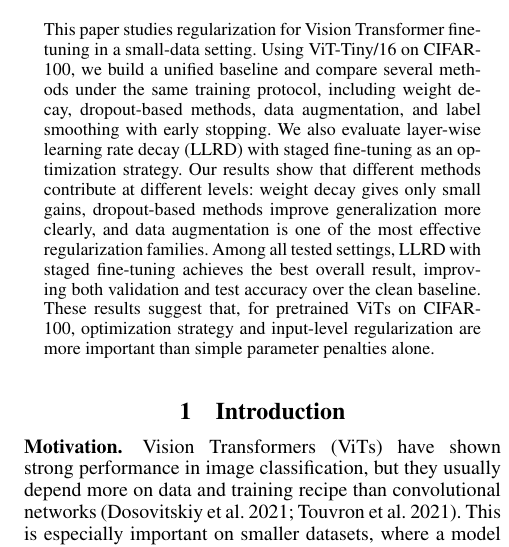
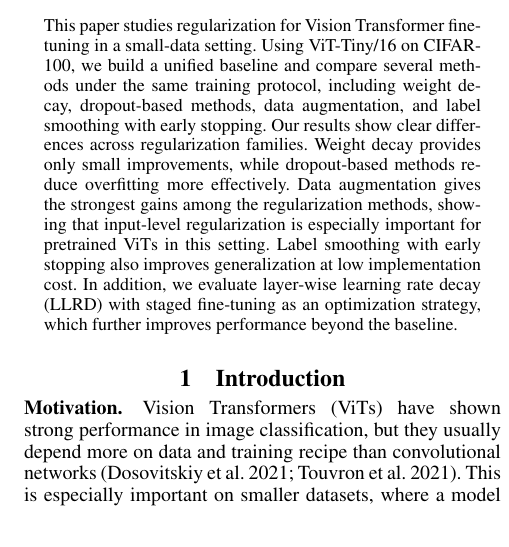
Before and after one commit to player0718/dl_report, a LaTeX paper (main.tex, which reads sections/abstract.tex): part of one column of page 1 of 7, cut so that both start at the same text. Compiled offline with pdfLaTeX.

Commit message:
Updates from Overleaf

```diff
--- a/sections/abstract.tex
+++ b/sections/abstract.tex
@@ -1,6 +1,5 @@
 \begin{abstract}
-
-This paper studies regularization for Vision Transformer fine-tuning in a small-data setting. Using ViT-Tiny/16 on CIFAR-100, we build a unified baseline and compare several methods under the same training protocol, including weight decay, dropout-based methods, data augmentation, and label smoothing with early stopping. We also evaluate layer-wise learning rate decay (LLRD) with staged fine-tuning as an optimization strategy. Our results show that different methods contribute at different levels: weight decay gives only small gains, dropout-based methods improve generalization more clearly, and data augmentation is one of the most effective regularization families. Among all tested settings, LLRD with staged fine-tuning achieves the best overall result, improving both validation and test accuracy over the clean baseline. These results suggest that, for pretrained ViTs on CIFAR-100, optimization strategy and input-level regularization are more important than simple parameter penalties alone.
+This paper studies regularization for Vision Transformer fine-tuning in a small-data setting. Using ViT-Tiny/16 on CIFAR-100, we build a unified baseline and compare several methods under the same training protocol, including weight decay, dropout-based methods, data augmentation, and label smoothing with early stopping. Our results show clear differences across regularization families. Weight decay provides only small improvements, while dropout-based methods reduce overfitting more effectively. Data augmentation gives the strongest gains among the regularization methods, showing that input-level regularization is especially important for pretrained ViTs in this setting. Label smoothing with early stopping also improves generalization at low implementation cost. In addition, we evaluate layer-wise learning rate decay (LLRD) with staged fine-tuning as an optimization strategy, which further improves performance beyond the baseline.
 
 % \draftnote{Tighten to $\sim$150 words. Follow this 5-sentence skeleton.}
 % Sentence 1 (problem): Vision Transformers lack the inductive biases of
```
Also changed, not shown: sections/comparison.tex (+1 -1 lines).
